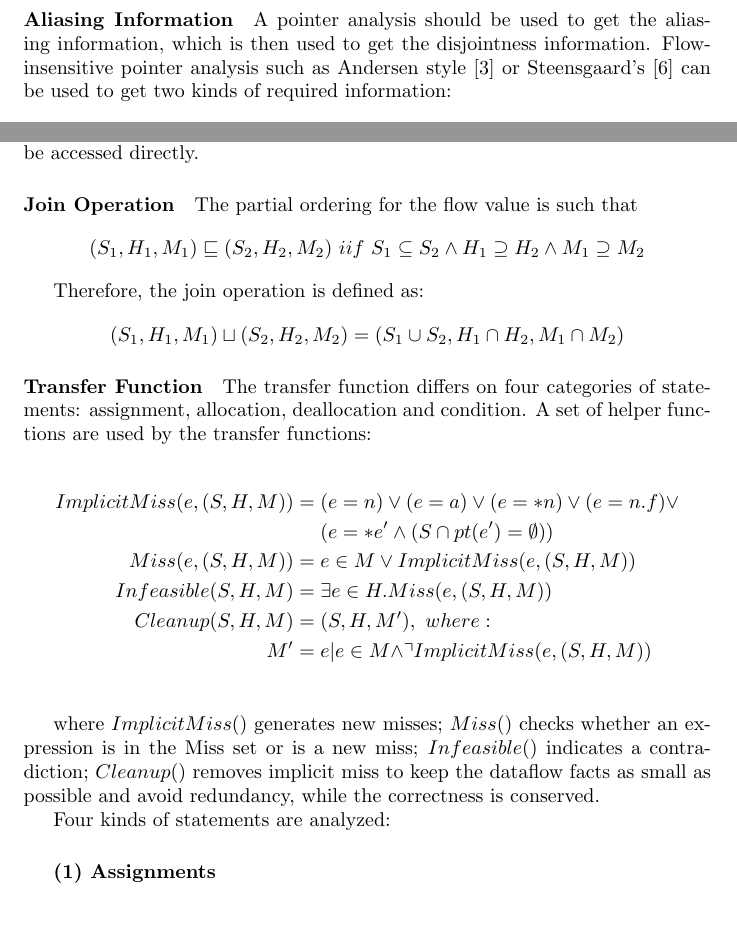
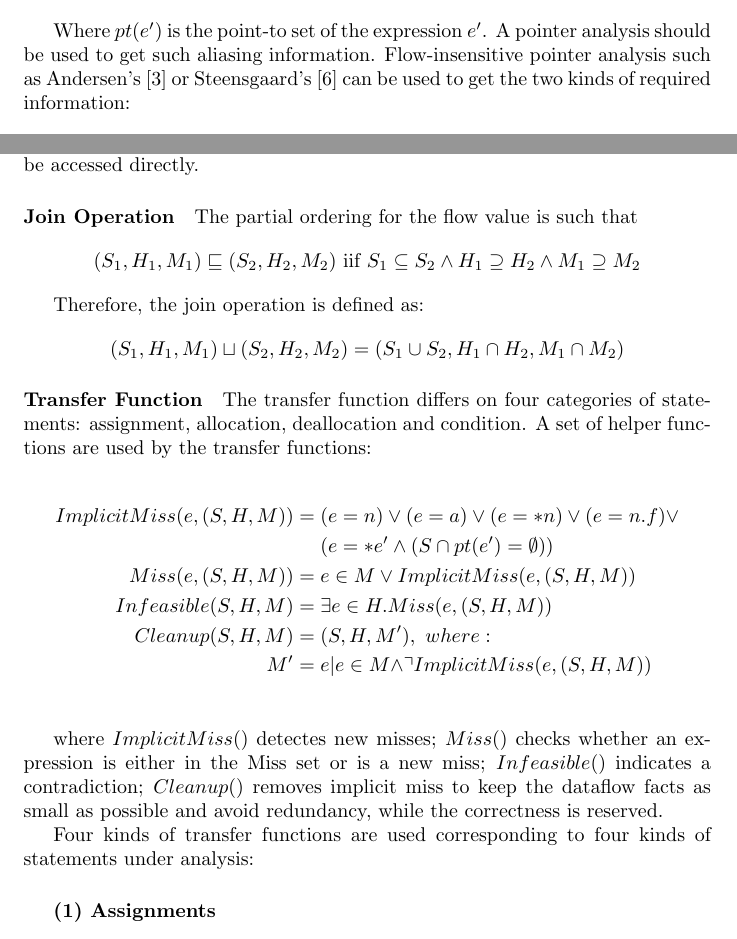
Before and after one commit to yige-hu/MemoryLeakAnalysis, a LaTeX document (report/memLeak.tex, which reads report/algorithm.tex): two parts of pages 2 and 4 of 9 before the commit and two parts of pages 3 and 4 of 9 after it, joined at a grey line, cut at the place of the change. Compiled offline with pdfLaTeX.

Commit message:
report profile

```diff
--- a/report/algorithm.tex
+++ b/report/algorithm.tex
@@ -11,10 +11,4 @@ branches, which proves that the probe statement is safe. If the Dataflow analysi
 reaches a $\top$ or the program entry is reached, the analysis reports a
 potential memory leak.
 
-\paragraph{Aliasing Information}
 
-A pointer analysis should be used to get the aliasing information,
-which is then used to get the disjointness information. Flow-insensitive
-pointer analysis such as Andersen style~\cite{andersen} or
-Steensgaard's~\cite{steensgaard} can be used to get two kinds of required
-information:
@@ -81,6 +61,11 @@ An expression $e$ is disjoint from a region set
 $rs$, written $e\#rs$, if updates in any of the regions in $rs$ do not
 affect value of $e$:
 \begin{align*}
-e\#rs \ iff \ \forall(*e')\in Mem(e). pt(e')\cap rs=\emptyset
+e\#rs \iff \forall(*e')\in Mem(e). pt(e')\cap rs=\emptyset
 \end{align*}
 
+Where $pt(e')$ is the point-to set of the expression $e'$.
+A pointer analysis should be used to get such aliasing information.
+Flow-insensitive pointer analysis such as Andersen's~\cite{andersen} or
+Steensgaard's~\cite{steensgaard} can be used to get the two kinds of
+required information:
@@ -134,7 +131,7 @@ hidden and cannot be accessed directly.
 
 The partial ordering for the flow value is such that
 \begin{align*}
-  (S_1,H_1,M_1)\sqsubseteq (S_2,H_2,M_2) \ &iif \
+  (S_1,H_1,M_1)\sqsubseteq (S_2,H_2,M_2) & \text{  iif  }
   S_1\subseteq S_2 \wedge H_1\supseteq H_2 \wedge M_1\supseteq M_2
 \end{align*}
 
@@ -159,12 +156,14 @@ Infeasible(S,H,M) &= \exists e \in H. Miss(e,(S,H,M)) \\
   M' &= {e|e\in M \wedge \urcorner ImplicitMiss(e,(S,H,M))} \\
 \end{align*}
 
-where $ImplicitMiss()$ generates new misses;
-$Miss()$ checks whether an expression is in the Miss set or is a new miss;
+where $ImplicitMiss()$ detectes new misses;
+$Miss()$ checks whether an expression is either in the Miss set or is a new miss;
 $Infeasible()$ indicates a contradiction;
-$Cleanup()$ removes implicit miss to keep the dataflow facts as small as possible and avoid redundancy, while the correctness is conserved.
+$Cleanup()$ removes implicit miss to keep the dataflow facts as small as possible
+and avoid redundancy, while the correctness is reserved.
 
-Four kinds of statements are analyzed:
+Four kinds of transfer functions are used corresponding to four kinds of
+statements under analysis:
 
 \subsubparagraph{(1) Assignments}
 
```
Also changed, not shown: report/intro.tex (+6 -6 lines), report/algorithm.tex (42 more changed lines).
